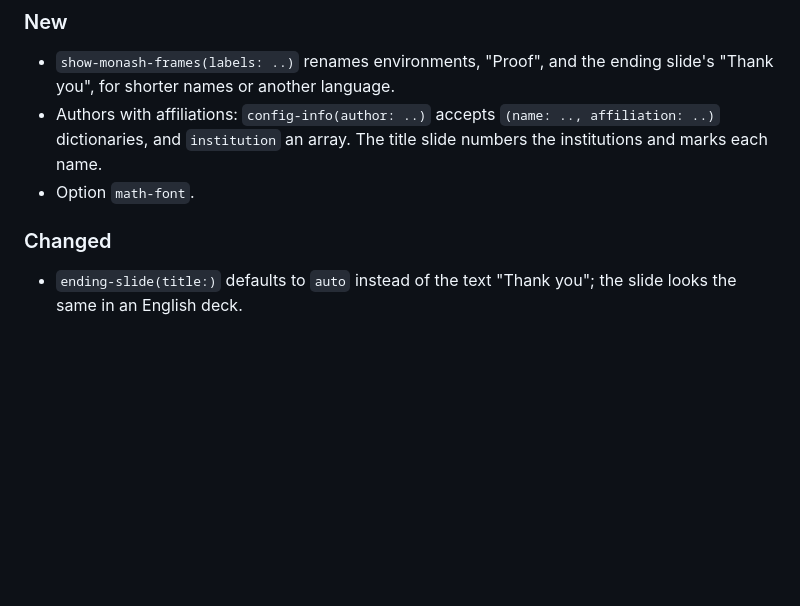
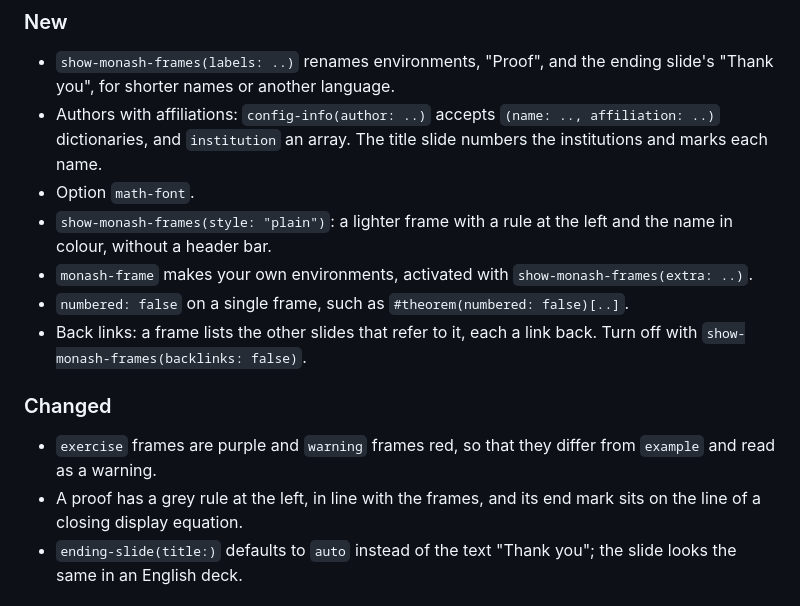
Before and after one commit to Eryc123Y/unofficial-monash-slides-typst, a Markdown page: CHANGELOG.md, the part around the change. GitHub-like rendering; blank space fills up the shorter version.

```diff
--- a/CHANGELOG.md
+++ b/CHANGELOG.md
@@ -12,9 +12,21 @@ No breaking changes. Decks written for 1.0.0 compile unchanged.
   `(name: .., affiliation: ..)` dictionaries, and `institution` an array.
   The title slide numbers the institutions and marks each name.
 - Option `math-font`.
+- `show-monash-frames(style: "plain")`: a lighter frame with a rule at the
+  left and the name in colour, without a header bar.
+- `monash-frame` makes your own environments, activated with
+  `show-monash-frames(extra: ..)`.
+- `numbered: false` on a single frame, such as
+  `#theorem(numbered: false)[..]`.
+- Back links: a frame lists the other slides that refer to it, each a link
+  back. Turn off with `show-monash-frames(backlinks: false)`.
 
 ### Changed
 
+- `exercise` frames are purple and `warning` frames red, so that they differ
+  from `example` and read as a warning.
+- A proof has a grey rule at the left, in line with the frames, and its end
+  mark sits on the line of a closing display equation.
 - `ending-slide(title:)` defaults to `auto` instead of the text "Thank you";
   the slide looks the same in an English deck.
 
```
Also changed, not shown: README.md (+48 -1 lines), docs/preview/academic-frames.png, 9 other files.
